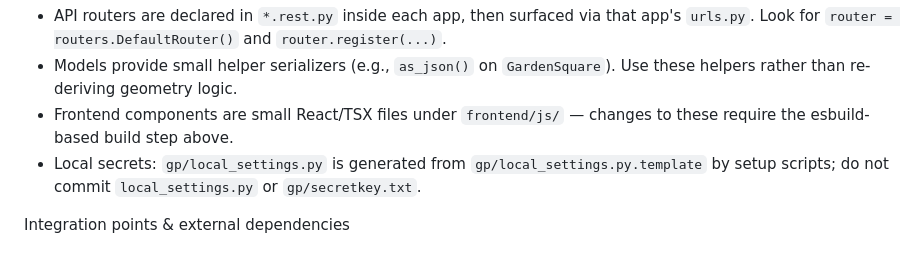
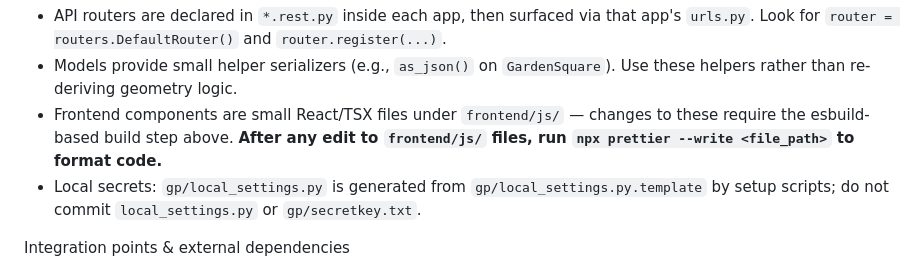
Before and after one commit to sparlane/garden-planner, a Markdown page: .github/copilot-instructions.md, the part around the change. Drawn GitHub-style.

Commit message:
CoPilot: Always run prettier --write

```diff
--- a/.github/copilot-instructions.md
+++ b/.github/copilot-instructions.md
@@ -28,7 +28,7 @@ Developer workflows & commands (explicit)
 Project-specific conventions
 - API routers are declared in `*.rest.py` inside each app, then surfaced via that app's `urls.py`. Look for `router = routers.DefaultRouter()` and `router.register(...)`.
 - Models provide small helper serializers (e.g., `as_json()` on `GardenSquare`). Use these helpers rather than re-deriving geometry logic.
-- Frontend components are small React/TSX files under `frontend/js/` — changes to these require the esbuild-based build step above.
+- Frontend components are small React/TSX files under `frontend/js/` — changes to these require the esbuild-based build step above. **After any edit to `frontend/js/` files, run `npx prettier --write <file_path>` to format code.**
 - Local secrets: `gp/local_settings.py` is generated from `gp/local_settings.py.template` by setup scripts; do not commit `local_settings.py` or `gp/secretkey.txt`.
 
 Integration points & external dependencies
```
